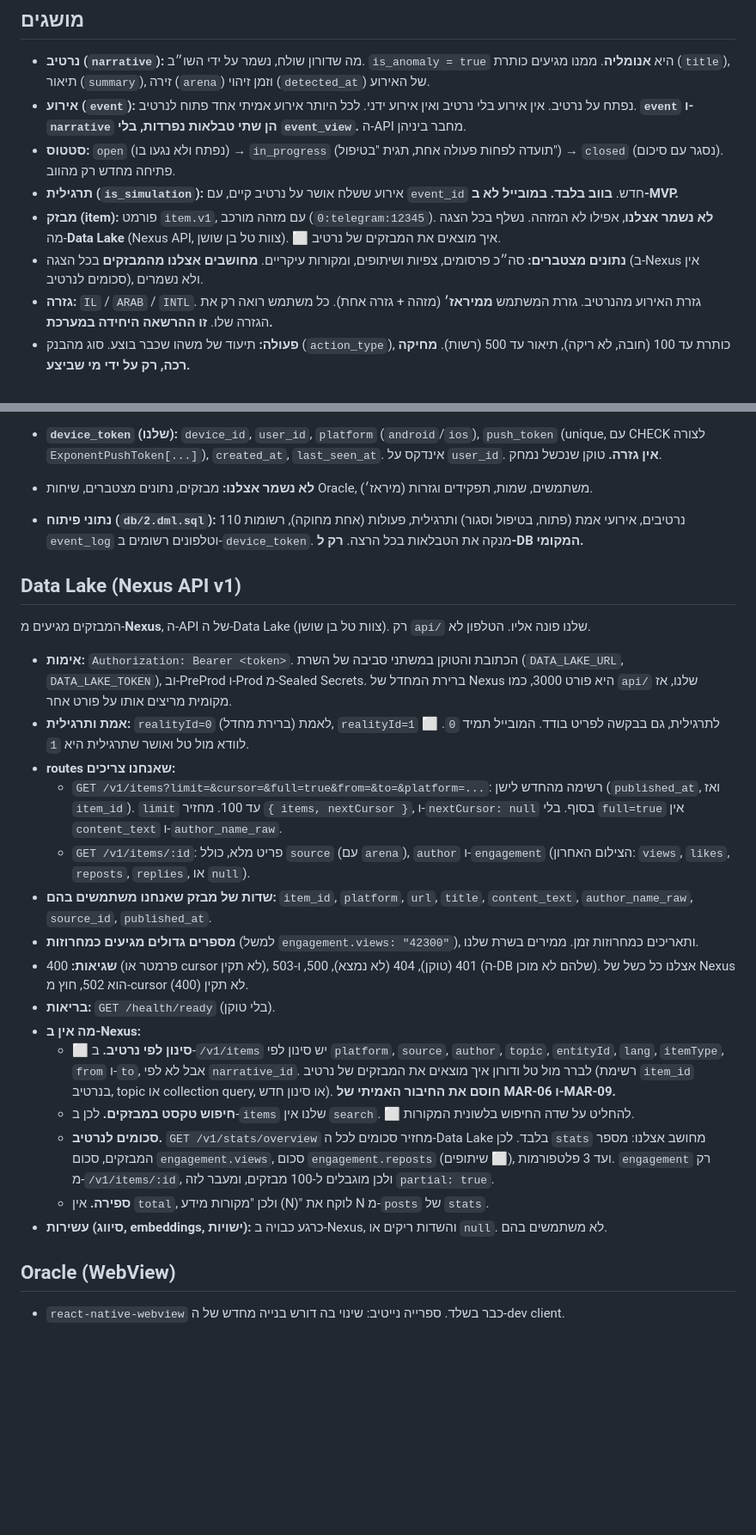
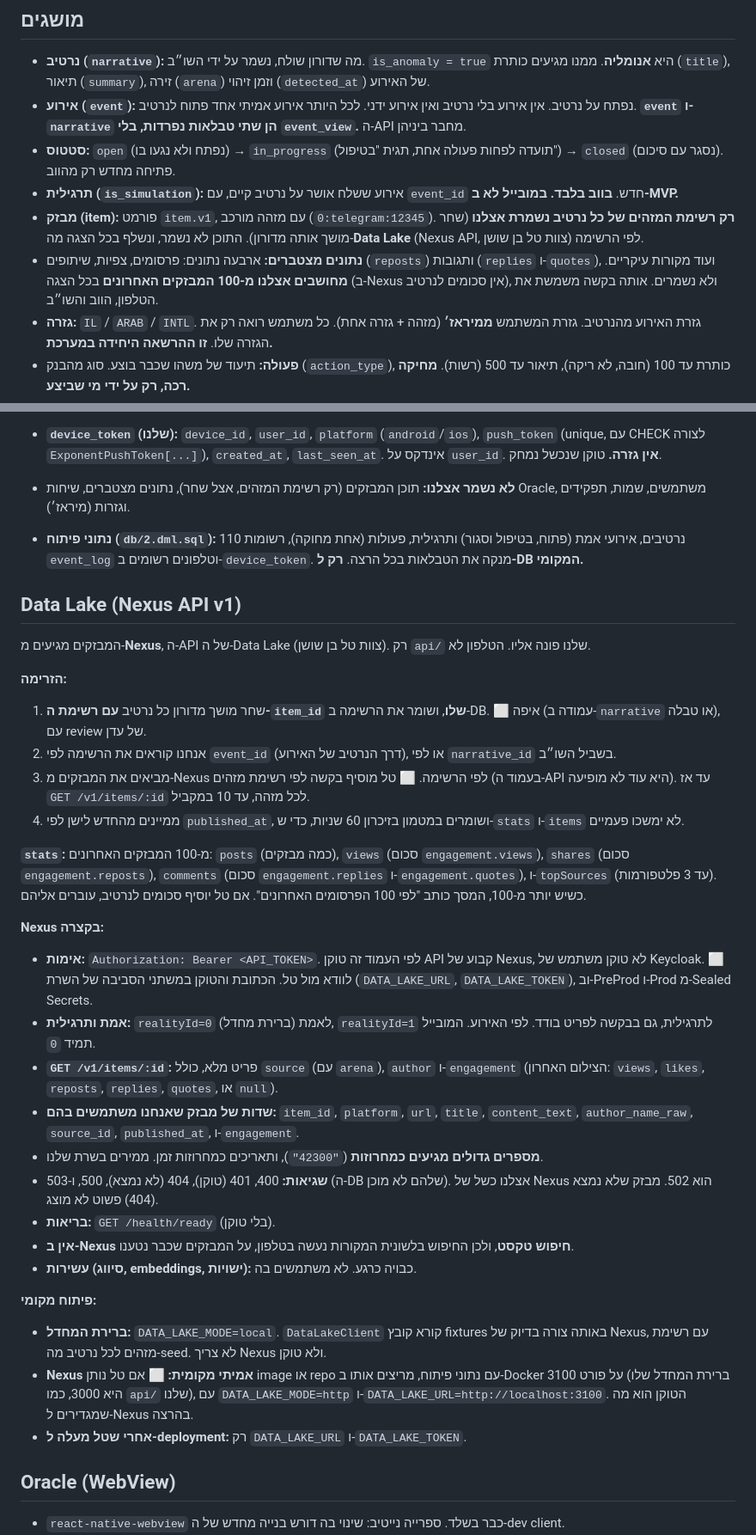
Before and after one commit to shoham-cohen/Fresnel, a Markdown page: mobile/CLAUDE.md, 2 parts joined by grey strips. Shown at 86% size. Drawn GitHub-style; blank space fills up the shorter version.

Commit message:
Document how items reach a narrative and the shared stats
Shahar stores each narrative's item ids; we fetch the items from Nexus by
that list. Stats (posts, views, shares, comments) come from the latest 100
items and also serve the shob panel. Items page by page/pageSize again.

Co-Authored-By: Claude Opus 5.5 <noreply@anthropic.com>
Claude-Session: https://claude.ai/code/session_01VRschi45EFvNv3DigHZ7vM

```diff
--- a/mobile/CLAUDE.md
+++ b/mobile/CLAUDE.md
@@ -49,8 +49,8 @@
 - **אירוע (`event`):** נפתח על נרטיב. אין אירוע בלי נרטיב ואין אירוע ידני. לכל היותר אירוע אמיתי אחד פתוח לנרטיב. **`event` ו-`narrative` הן שתי טבלאות נפרדות, בלי `event_view`.** ה-API מחבר ביניהן.
 - **סטטוס:** `open` (נפתח ולא נגעו בו) → `in_progress` (תועדה לפחות פעולה אחת, תגית "בטיפול") → `closed` (נסגר עם סיכום). פתיחה מחדש רק מהווב.
 - **תרגילית (`is_simulation`):** אירוע ששלח אושר על נרטיב קיים, עם `event_id` חדש. **בווב בלבד. במובייל לא ב-MVP.**
-- **מבזק (item):** פורמט `item.v1`, עם מזהה מורכב (`0:telegram:12345`). **לא נשמר אצלנו**, אפילו לא המזהה. נשלף בכל הצגה מה-**Data Lake** (Nexus API, צוות טל בן שושן). ⬜ איך מוצאים את המבזקים של נרטיב.
-- **נתונים מצטברים:** סה״כ פרסומים, צפיות ושיתופים, ומקורות עיקריים. **מחושבים אצלנו מהמבזקים** בכל הצגה (ב-Nexus אין סכומים לנרטיב), ולא נשמרים.
+- **מבזק (item):** פורמט `item.v1`, עם מזהה מורכב (`0:telegram:12345`). **רק רשימת המזהים של כל נרטיב נשמרת אצלנו** (שחר מושך אותה מדורון). התוכן לא נשמר, ונשלף בכל הצגה מה-**Data Lake** (Nexus API, צוות טל בן שושן) לפי הרשימה.
+- **נתונים מצטברים:** ארבעה נתונים: פרסומים, צפיות, שיתופים (`reposts`) ותגובות (`replies` ו-`quotes`), ועוד מקורות עיקריים. **מחושבים אצלנו מ-100 המבזקים האחרונים** בכל הצגה (ב-Nexus אין סכומים לנרטיב), ולא נשמרים. אותה בקשה משמשת את הטלפון, הווב והשו״ב.
 - **גזרה:** `IL` / `ARAB` / `INTL`. גזרת האירוע מהנרטיב. גזרת המשתמש **ממיראז׳** (מזהה + גזרה אחת). כל משתמש רואה רק את הגזרה שלו. **זו ההרשאה היחידה במערכת.**
 - **פעולה:** תיעוד של משהו שכבר בוצע. סוג מהבנק (`action_type`), כותרת עד 100 (חובה, לא ריקה), תיאור עד 500 (רשות). **מחיקה רכה, רק על ידי מי שביצע.**
 - **Oracle:** מערכת חיצונית (מודל שפה) שמוטמעת בתמונת המצב. אנחנו לא שולחים לה בקשות ולא שומרים שיחות. במובייל: WebView.
@@ -198,26 +197,35 @@ db/1.ddl.sql  db/2.dml.sql            # ה-schema ונתוני הפיתוח. dev
 - **`action`:** `action_id`, `event_id`, `action_type`, `title` (≤100, חובה), `description` (≤500, רשות), `performed_by`, `performed_at`, `updated_at`, `deleted_at`/`deleted_by` (מחיקה רכה, **גם מהמובייל**, רק המבצע).
 - **`event_log`:** append-only. `kind`, `actor_id`, `from_value`, `to_value`, `details`, `client` (`web`/`mobile`/`system`), `at`.
 - **`device_token` (שלנו):** `device_id`, `user_id`, `platform` (`android`/`ios`), `push_token` (unique, עם CHECK לצורה `ExponentPushToken[...]`), `created_at`, `last_seen_at`. אינדקס על `user_id`. **אין גזרה.** טוקן שנכשל נמחק.
-- **לא נשמר אצלנו:** מבזקים, נתונים מצטברים, שיחות Oracle, משתמשים, שמות, תפקידים וגזרות (מיראז׳).
+- **לא נשמר אצלנו:** תוכן המבזקים (רק רשימת המזהים, אצל שחר), נתונים מצטברים, שיחות Oracle, משתמשים, שמות, תפקידים וגזרות (מיראז׳).
 - **נתוני פיתוח (`db/2.dml.sql`):** 110 נרטיבים, אירועי אמת (פתוח, בטיפול וסגור) ותרגילית, פעולות (אחת מחוקה), רשומות `event_log` וטלפונים רשומים ב-`device_token`. מנקה את הטבלאות בכל הרצה. **רק ל-DB המקומי.**
 
 ## Data Lake (Nexus API v1)
 המבזקים מגיעים מ-**Nexus**, ה-API של ה-Data Lake (צוות טל בן שושן). רק `api/` שלנו פונה אליו. הטלפון לא.
-- **אימות:** `Authorization: Bearer <token>`. הכתובת והטוקן במשתני סביבה של השרת (`DATA_LAKE_URL`, `DATA_LAKE_TOKEN`), וב-PreProd ו-Prod מ-Sealed Secrets. ברירת המחדל של Nexus היא פורט 3000, כמו `api/` שלנו, אז מקומית מריצים אותו על פורט אחר.
-- **אמת ותרגילית:** `realityId=0` (ברירת מחדל) לאמת, `realityId=1` לתרגילית, גם בבקשה לפריט בודד. המובייל תמיד `0`. ⬜ לוודא מול טל ואושר שתרגילית היא `1`.
-- **routes שאנחנו צריכים:**
-  - `GET /v1/items?limit=&cursor=&full=true&from=&to=&platform=...`: רשימה מהחדש לישן (`published_at`, ואז `item_id`). `limit` עד 100. מחזיר `{ items, nextCursor }`, ו-`nextCursor: null` בסוף. בלי `full=true` אין `content_text` ו-`author_name_raw`.
-  - `GET /v1/items/:id`: פריט מלא, כולל `source` (עם `arena`), `author` ו-`engagement` (הצילום האחרון: `views`, `likes`, `reposts`, `replies`, או `null`).
-- **שדות של מבזק שאנחנו משתמשים בהם:** `item_id`, `platform`, `url`, `title`, `content_text`, `author_name_raw`, `source_id`, `published_at`.
-- **מספרים גדולים מגיעים כמחרוזות** (למשל `engagement.views: "42300"`), ותאריכים כמחרוזות זמן. ממירים בשרת שלנו.
-- **שגיאות:** 400 (פרמטר או cursor לא תקין), 401 (טוקן), 404 (לא נמצא), 500, ו-503 (ה-DB שלהם לא מוכן). אצלנו כל כשל של Nexus הוא 502, חוץ מ-cursor לא תקין (400).
+
+**הזרימה:**
+1. שחר מושך מדורון כל נרטיב **עם רשימת ה-`item_id` שלו**, ושומר את הרשימה ב-DB. ⬜ איפה (עמודה ב-`narrative` או טבלה), עם review של עדן.
+2. אנחנו קוראים את הרשימה לפי `event_id` (דרך הנרטיב של האירוע), או לפי `narrative_id` בשביל השו״ב.
+3. מביאים את המבזקים מ-Nexus לפי הרשימה. ⬜ טל מוסיף בקשה לפי רשימת מזהים (בעמוד ה-API היא עוד לא מופיעה). עד אז `GET /v1/items/:id` לכל מזהה, עד 10 במקביל.
+4. ממיינים מהחדש לישן לפי `published_at`, ושומרים במטמון בזיכרון 60 שניות, כדי ש-`stats` ו-`items` לא ימשכו פעמיים.
+
+**`stats`:** מ-100 המבזקים האחרונים: `posts` (כמה מבזקים), `views` (סכום `engagement.views`), `shares` (סכום `engagement.reposts`), `comments` (סכום `engagement.replies` ו-`engagement.quotes`), ו-`topSources` (עד 3 פלטפורמות). כשיש יותר מ-100, המסך כותב "לפי 100 הפרסומים האחרונים". אם טל יוסיף סכומים לנרטיב, עוברים אליהם.
+
+**Nexus בקצרה:**
+- **אימות:** `Authorization: Bearer <API_TOKEN>`. לפי העמוד זה טוקן API קבוע של Nexus, לא טוקן משתמש של Keycloak. ⬜ לוודא מול טל. הכתובת והטוקן במשתני הסביבה של השרת (`DATA_LAKE_URL`, `DATA_LAKE_TOKEN`), וב-PreProd ו-Prod מ-Sealed Secrets.
+- **אמת ותרגילית:** `realityId=0` (ברירת מחדל) לאמת, `realityId=1` לתרגילית, גם בבקשה לפריט בודד. לפי האירוע. המובייל תמיד `0`.
+- **`GET /v1/items/:id`:** פריט מלא, כולל `source` (עם `arena`), `author` ו-`engagement` (הצילום האחרון: `views`, `likes`, `reposts`, `replies`, `quotes`, או `null`).
+- **שדות של מבזק שאנחנו משתמשים בהם:** `item_id`, `platform`, `url`, `title`, `content_text`, `author_name_raw`, `source_id`, `published_at`, ו-`engagement`.
+- **מספרים גדולים מגיעים כמחרוזות** (`"42300"`), ותאריכים כמחרוזות זמן. ממירים בשרת שלנו.
+- **שגיאות:** 400, 401 (טוקן), 404 (לא נמצא), 500, ו-503 (ה-DB שלהם לא מוכן). אצלנו כשל של Nexus הוא 502. מבזק שלא נמצא (404) פשוט לא מוצג.
 - **בריאות:** `GET /health/ready` (בלי טוקן).
-- **מה אין ב-Nexus:**
-  - ⬜ **סינון לפי נרטיב.** ב-`/v1/items` יש סינון לפי `platform`, `source`, `author`, `topic`, `entityId`, `lang`, `itemType`, `from` ו-`to`, אבל לא לפי `narrative_id`. לברר מול טל ודורון איך מוצאים את המבזקים של נרטיב (רשימת `item_id` בנרטיב, topic או collection query, או סינון חדש). **חוסם את החיבור האמיתי של MAR-06 ו-MAR-09.**
-  - **חיפוש טקסט במבזקים.** לכן ב-`items` שלנו אין `search`. ⬜ להחליט על שדה החיפוש בלשונית המקורות.
-  - **סכומים לנרטיב.** `GET /v1/stats/overview` מחזיר סכומים לכל ה-Data Lake בלבד. לכן `stats` מחושב אצלנו: מספר המבזקים, סכום `engagement.views`, סכום `engagement.reposts` (שיתופים ⬜), ועד 3 פלטפורמות. `engagement` רק מ-`/v1/items/:id`, ולכן מוגבלים ל-100 מבזקים, ומעבר לזה `partial: true`.
-  - **ספירה.** אין `total`, ולכן "מקורות מידע (N)" לוקח את N מ-`posts` של `stats`.
-- **עשירות (סיווג, embeddings, ישויות):** כרגע כבויה ב-Nexus, והשדות ריקים או `null`. לא משתמשים בהם.
+- **אין ב-Nexus חיפוש טקסט**, ולכן החיפוש בלשונית המקורות נעשה בטלפון, על המבזקים שכבר נטענו.
+- **עשירות (סיווג, embeddings, ישויות):** כבויה כרגע. לא משתמשים בה.
+
+**פיתוח מקומי:**
+- **ברירת המחדל:** `DATA_LAKE_MODE=local`. `DataLakeClient` קורא קובץ fixtures באותה צורה בדיוק של Nexus, עם רשימת מזהים לכל נרטיב מה-seed. לא צריך Nexus ולא טוקן.
+- **Nexus אמיתי מקומית:** ⬜ אם טל נותן image או repo עם נתוני פיתוח, מריצים אותו ב-Docker על פורט 3100 (ברירת המחדל שלו היא 3000, כמו `api/` שלנו), עם `DATA_LAKE_MODE=http` ו-`DATA_LAKE_URL=http://localhost:3100`. הטוקן הוא מה שמגדירים ל-Nexus בהרצה.
+- **אחרי שטל מעלה ל-deployment:** רק `DATA_LAKE_URL` ו-`DATA_LAKE_TOKEN`.
 
 ## Oracle (WebView)
 - `react-native-webview` כבר בשלד. ספרייה נייטיב: שינוי בה דורש בנייה מחדש של ה-dev client.
```
Also changed, not shown: other parts of mobile/CLAUDE.md (+8 -9 lines).
